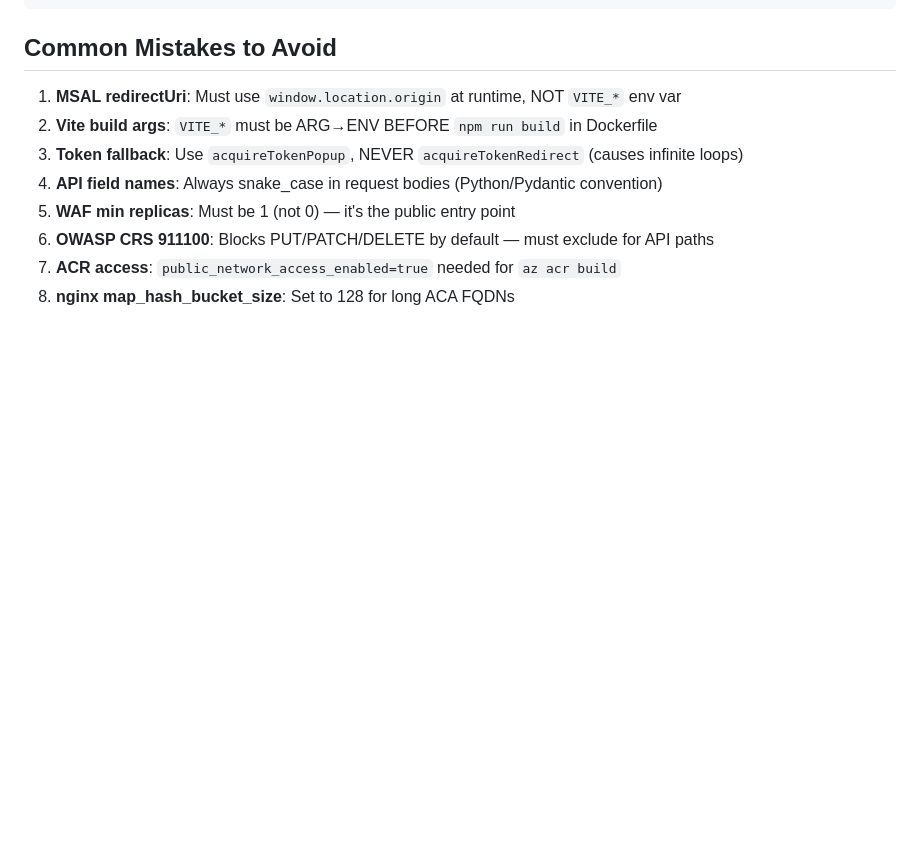
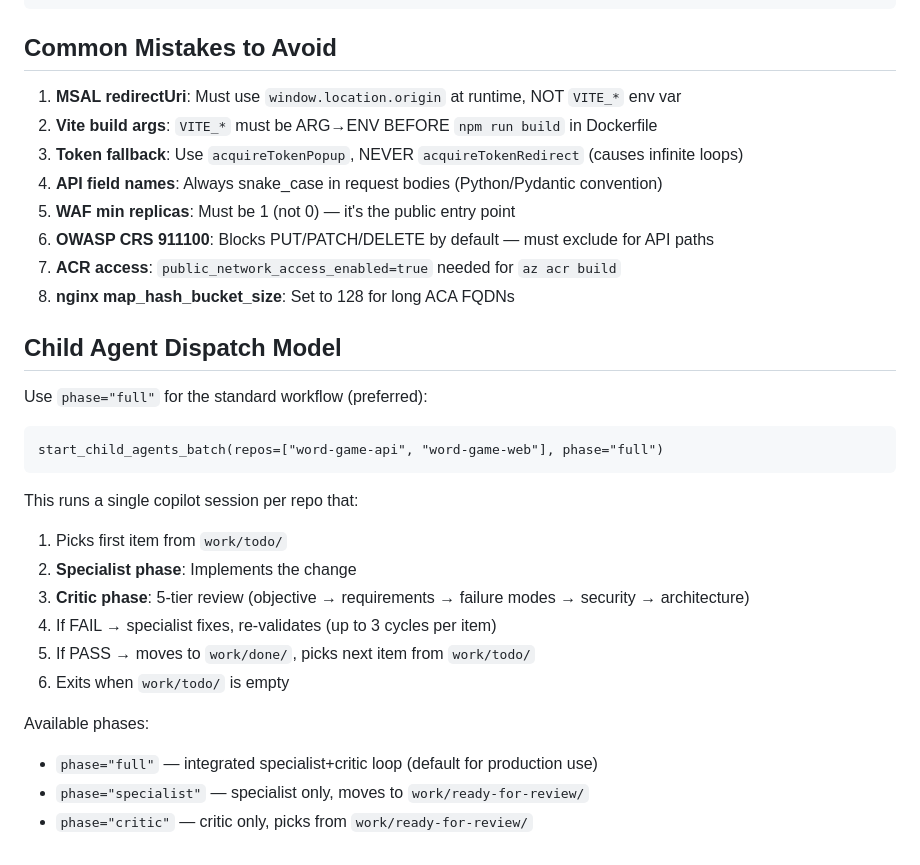
Before and after one commit to hoopdad/word-game, a Markdown page: .copilot/topology.md, the part around the change. Rendered like a GitHub page; blank space fills up the shorter version.

Commit message:
docs: document child agent dispatch phases in topology
Co-authored-by: Copilot <223556219+Copilot@users.noreply.github.com>

````diff
--- a/.copilot/topology.md
+++ b/.copilot/topology.md
@@ -146,3 +146,23 @@ done
 6. **OWASP CRS 911100**: Blocks PUT/PATCH/DELETE by default — must exclude for API paths
 7. **ACR access**: `public_network_access_enabled=true` needed for `az acr build`
 8. **nginx map_hash_bucket_size**: Set to 128 for long ACA FQDNs
+
+## Child Agent Dispatch Model
+
+Use `phase="full"` for the standard workflow (preferred):
+```
+start_child_agents_batch(repos=["word-game-api", "word-game-web"], phase="full")
+```
+
+This runs a single copilot session per repo that:
+1. Picks first item from `work/todo/`
+2. **Specialist phase**: Implements the change
+3. **Critic phase**: 5-tier review (objective → requirements → failure modes → security → architecture)
+4. If FAIL → specialist fixes, re-validates (up to 3 cycles per item)
+5. If PASS → moves to `work/done/`, picks next item from `work/todo/`
+6. Exits when `work/todo/` is empty
+
+Available phases:
+- `phase="full"` — integrated specialist+critic loop (default for production use)
+- `phase="specialist"` — specialist only, moves to `work/ready-for-review/`
+- `phase="critic"` — critic only, picks from `work/ready-for-review/`
````
